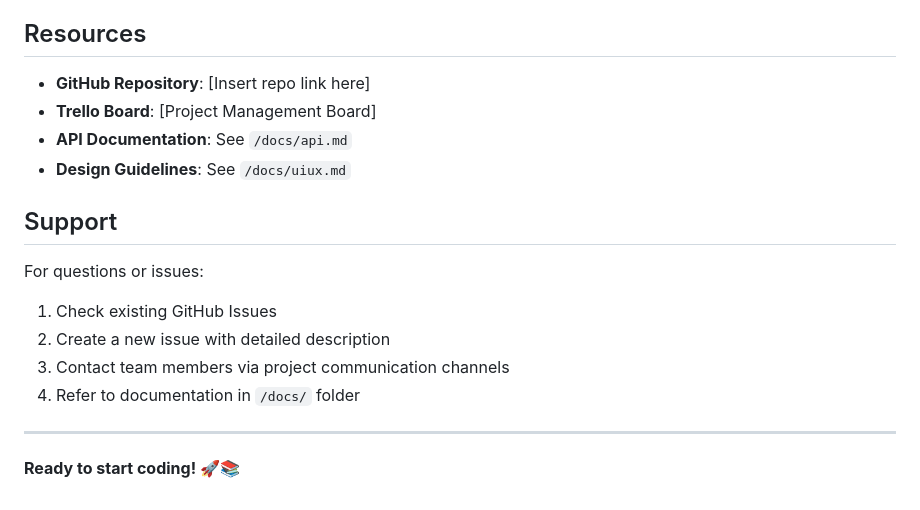
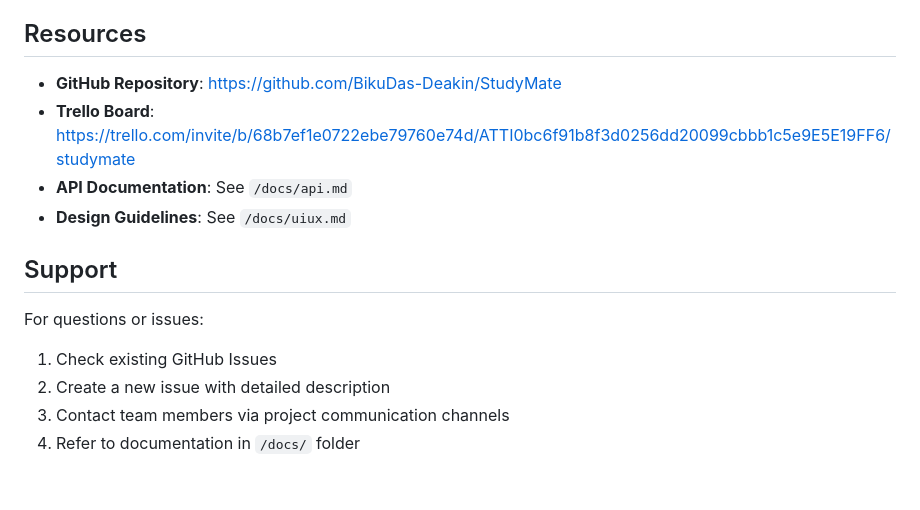
Before and after one commit to Mehakpreet11/Professional-hd-task, a Markdown page: README.md, the part around the change. GitHub-like rendering.

```diff
--- a/README.md
+++ b/README.md
@@ -225,8 +225,8 @@ tests/
 
 ## Resources
 
-- **GitHub Repository**: [Insert repo link here]
-- **Trello Board**: [Project Management Board]
+- **GitHub Repository**: https://github.com/BikuDas-Deakin/StudyMate
+- **Trello Board**: https://trello.com/invite/b/68b7ef1e0722ebe79760e74d/ATTI0bc6f91b8f3d0256dd20099cbbb1c5e9E5E19FF6/studymate
 - **API Documentation**: See `/docs/api.md`
 - **Design Guidelines**: See `/docs/uiux.md`
 
@@ -237,7 +237,3 @@ For questions or issues:
 2. Create a new issue with detailed description
 3. Contact team members via project communication channels
 4. Refer to documentation in `/docs/` folder
-
----
-
-**Ready to start coding! 🚀📚**
```
